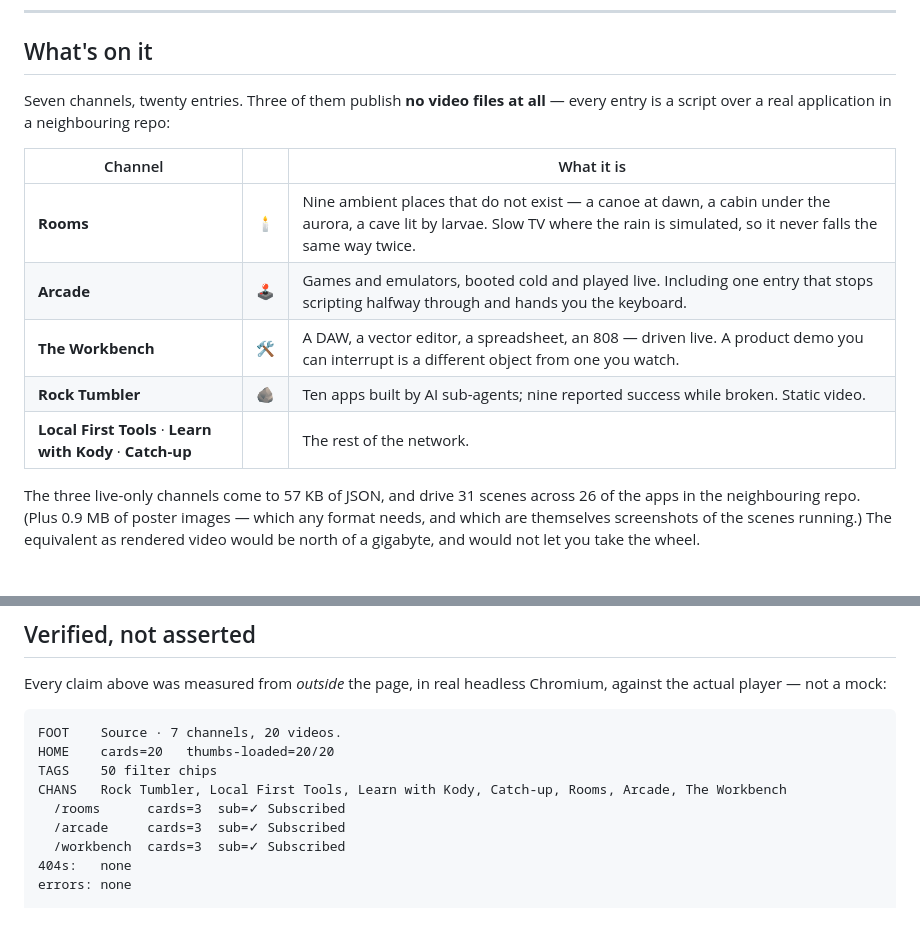
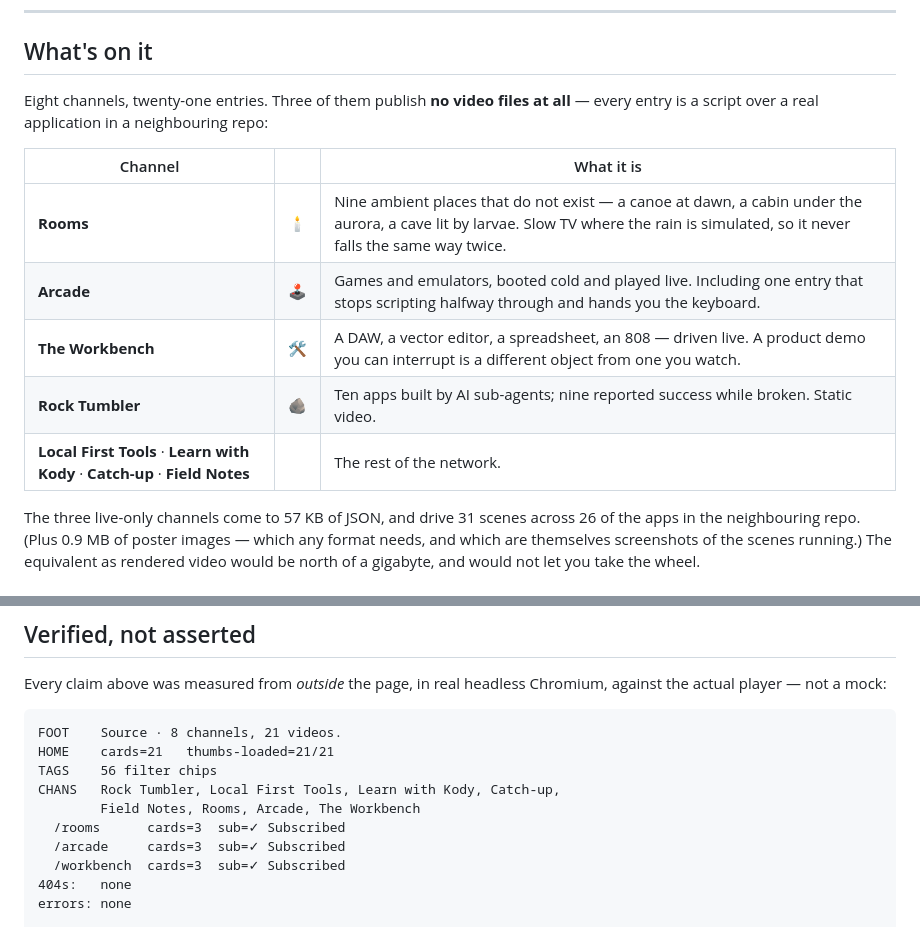
Before and after one commit to kody-w/rapp-vision, a Markdown page: README.md, 2 parts joined by grey strips. Drawn GitHub-style.

Commit message:
README: reflect the Field Notes channel in the measured network output
Co-authored-by: Copilot <223556219+Copilot@users.noreply.github.com>
Copilot-Session: eb84cdb7-dc96-4496-bca2-518eac427e95

````diff
--- a/README.md
+++ b/README.md
@@ -31,7 +31,7 @@ That's the entire pitch: **a video that is also a program.**
 
 ## What's on it
 
-Seven channels, twenty entries. Three of them publish **no video files at all** —
+Eight channels, twenty-one entries. Three of them publish **no video files at all** —
 every entry is a script over a real application in a neighbouring repo:
 
 | Channel | | What it is |
@@ -40,7 +40,7 @@ every entry is a script over a real application in a neighbouring repo:
 | **Arcade** | 🕹️ | Games and emulators, booted cold and played live. Including one entry that stops scripting halfway through and hands you the keyboard. |
 | **The Workbench** | 🛠️ | A DAW, a vector editor, a spreadsheet, an 808 — driven live. A product demo you can interrupt is a different object from one you watch. |
 | **Rock Tumbler** | 🪨 | Ten apps built by AI sub-agents; nine reported success while broken. Static video. |
-| **Local First Tools** · **Learn with Kody** · **Catch-up** | | The rest of the network. |
+| **Local First Tools** · **Learn with Kody** · **Catch-up** · **Field Notes** | | The rest of the network. |
 
 The three live-only channels come to 57 KB of JSON, and drive 31 scenes across 26
 of the apps in the neighbouring repo. (Plus 0.9 MB of poster images — which any
@@ -190,10 +190,11 @@ Every claim above was measured from *outside* the page, in real headless Chromiu
 against the actual player — not a mock:
 
 ```
-FOOT    Source · 7 channels, 20 videos.
-HOME    cards=20   thumbs-loaded=20/20
-TAGS    50 filter chips
-CHANS   Rock Tumbler, Local First Tools, Learn with Kody, Catch-up, Rooms, Arcade, The Workbench
+FOOT    Source · 8 channels, 21 videos.
+HOME    cards=21   thumbs-loaded=21/21
+TAGS    56 filter chips
+CHANS   Rock Tumbler, Local First Tools, Learn with Kody, Catch-up,
+        Field Notes, Rooms, Arcade, The Workbench
   /rooms      cards=3  sub=✓ Subscribed
   /arcade     cards=3  sub=✓ Subscribed
   /workbench  cards=3  sub=✓ Subscribed
````
